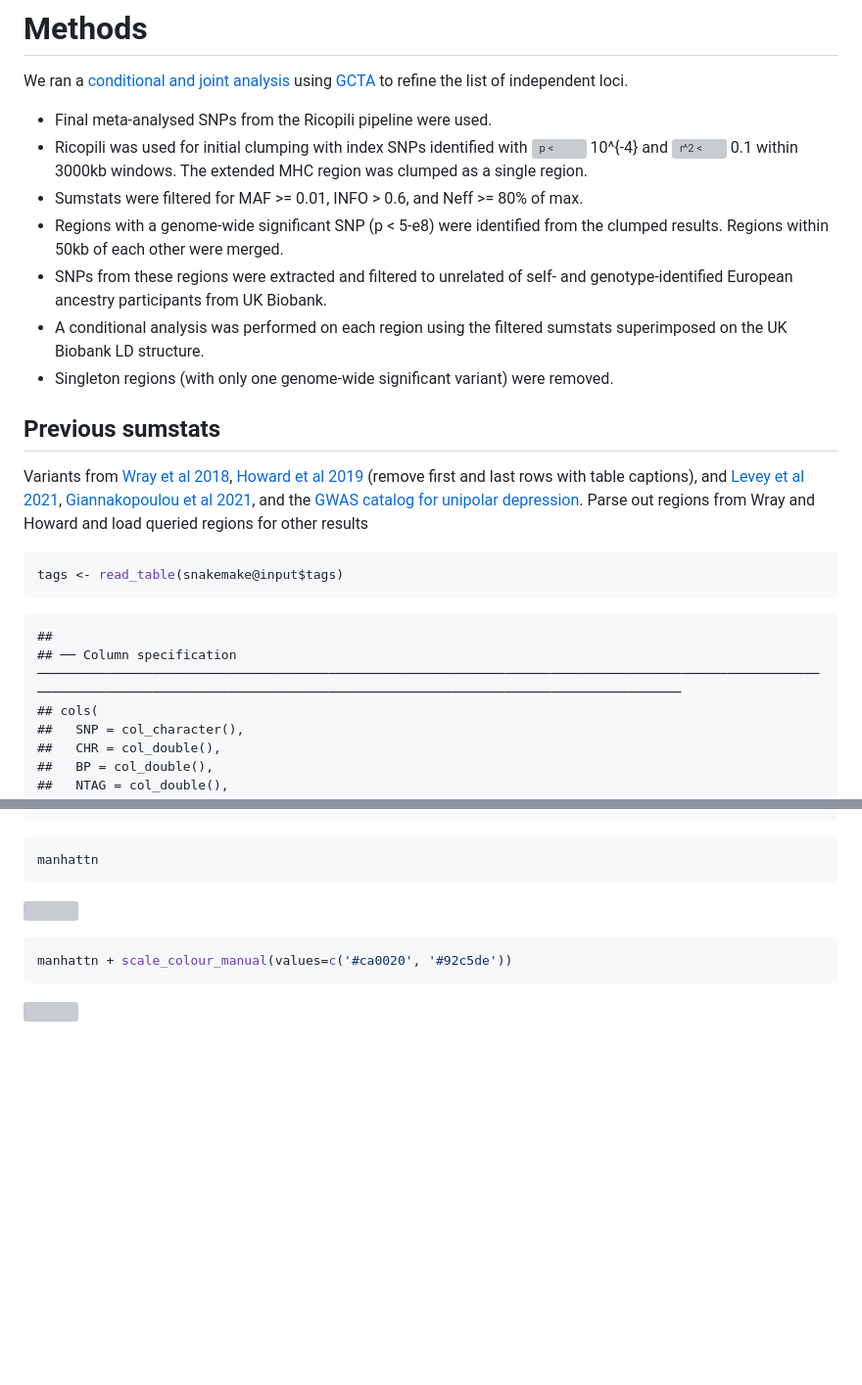
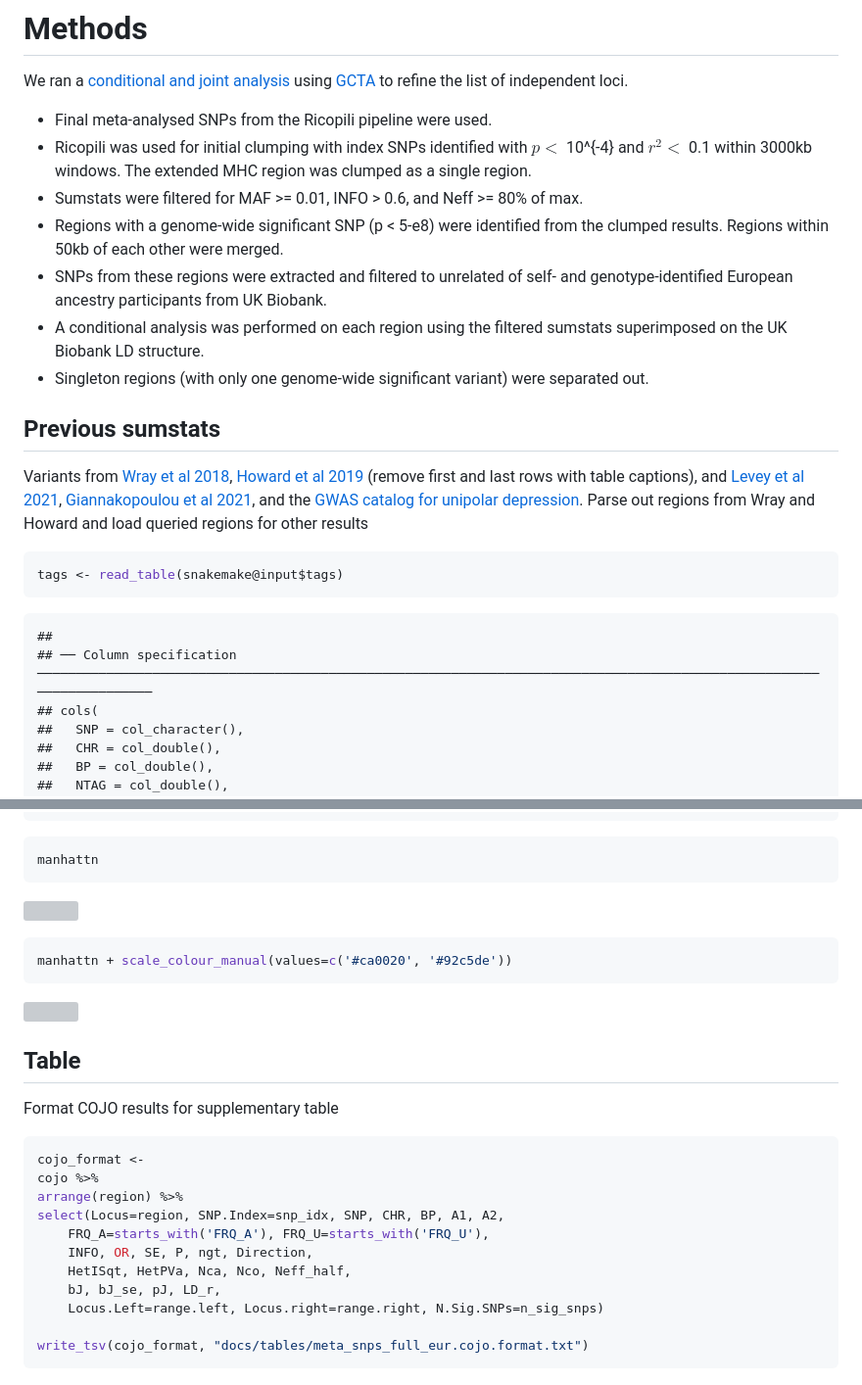
Before and after one commit to psychiatric-genomics-consortium/mdd-wave3-meta, a Markdown page: docs/cojo.md, 2 parts joined by grey strips. Shown: that part at 98% size. Rendered like a GitHub page; blank space fills up the shorter version; grey boxes are pictures that could not be loaded.

````diff
--- a/docs/cojo.md
+++ b/docs/cojo.md
@@ -21,26 +21,22 @@ analysis](https://www.nature.com/articles/ng.2213) using
 [GCTA](https://cnsgenomics.com/software/gcta/#COJO) to refine the list
 of independent loci.
 
--   Final meta-analysed SNPs from the Ricopili pipeline were used.
--   Ricopili was used for initial clumping with index SNPs identified
-    with
-    ![p \<](https://latex.codecogs.com/png.image?%5Cdpi%7B110%7D&space;%5Cbg_white&space;p%20%3C "p <")
-    10^{-4} and
-    ![r^2 \<](https://latex.codecogs.com/png.image?%5Cdpi%7B110%7D&space;%5Cbg_white&space;r%5E2%20%3C "r^2 <")
-    0.1 within 3000kb windows. The extended MHC region was clumped as a
-    single region.
--   Sumstats were filtered for MAF \>= 0.01, INFO \> 0.6, and Neff \>=
-    80% of max.
--   Regions with a genome-wide significant SNP (p \< 5-e8) were
-    identified from the clumped results. Regions within 50kb of each
-    other were merged.
--   SNPs from these regions were extracted and filtered to unrelated of
-    self- and genotype-identified European ancestry participants from UK
-    Biobank.
--   A conditional analysis was performed on each region using the
-    filtered sumstats superimposed on the UK Biobank LD structure.
--   Singleton regions (with only one genome-wide significant variant)
-    were removed.
+- Final meta-analysed SNPs from the Ricopili pipeline were used.
+- Ricopili was used for initial clumping with index SNPs identified with
+  $p <$ 10^{-4} and $r^2 <$ 0.1 within 3000kb windows. The extended MHC
+  region was clumped as a single region.
+- Sumstats were filtered for MAF \>= 0.01, INFO \> 0.6, and Neff \>= 80%
+  of max.
+- Regions with a genome-wide significant SNP (p \< 5-e8) were identified
+  from the clumped results. Regions within 50kb of each other were
+  merged.
+- SNPs from these regions were extracted and filtered to unrelated of
+  self- and genotype-identified European ancestry participants from UK
+  Biobank.
+- A conditional analysis was performed on each region using the filtered
+  sumstats superimposed on the UK Biobank LD structure.
+- Singleton regions (with only one genome-wide significant variant) were
+  separated out.
 
 ## Previous sumstats
 
@@ -60,7 +56,7 @@ tags <- read_table(snakemake@input$tags)
 ```
 
     ##
-    ## ── Column specification ──────────────────────────────────────────────────────────────────────────────────────────────────────────────────────────────────────────────────────────────────────────────────────────
+    ## ── Column specification ─────────────────────────────────────────────────────────────────────────────────────────────────────────────────────
     ## cols(
     ##   SNP = col_character(),
     ##   CHR = col_double(),
@@ -549,4 +561,22 @@ manhattn
 manhattn + scale_colour_manual(values=c('#ca0020', '#92c5de'))
 ```
 
-![](/Users/mark/Work/mdd-meta/docs/cojo_files/figure-gfm/manhattn_acute-1.png)<!-- -->
+![](/home/madams23/Projects/mdd-meta/docs/cojo_files/figure-gfm/manhattn_acute-1.png)<!-- -->
+
+## Table
+
+Format COJO results for supplementary table
+
+``` r
+cojo_format <-
+cojo %>%
+arrange(region) %>%
+select(Locus=region, SNP.Index=snp_idx, SNP, CHR, BP, A1, A2,
+    FRQ_A=starts_with('FRQ_A'), FRQ_U=starts_with('FRQ_U'),
+    INFO, OR, SE, P, ngt, Direction,
+    HetISqt, HetPVa, Nca, Nco, Neff_half,
+    bJ, bJ_se, pJ, LD_r,
+    Locus.Left=range.left, Locus.right=range.right, N.Sig.SNPs=n_sig_snps)
+
+write_tsv(cojo_format, "docs/tables/meta_snps_full_eur.cojo.format.txt")
+```
````
Also changed, not shown: other parts of docs/cojo.md (+91 -75 lines), docs/cojo_files/figure-gfm/cojo_known_novel-1.png, docs/cojo_files/figure-gfm/manhattn-1.png, docs/cojo_files/figure-gfm/manhattn_acute-1.png, docs/cojo_files/figure-gfm/upset-1.png, 4 other files.
